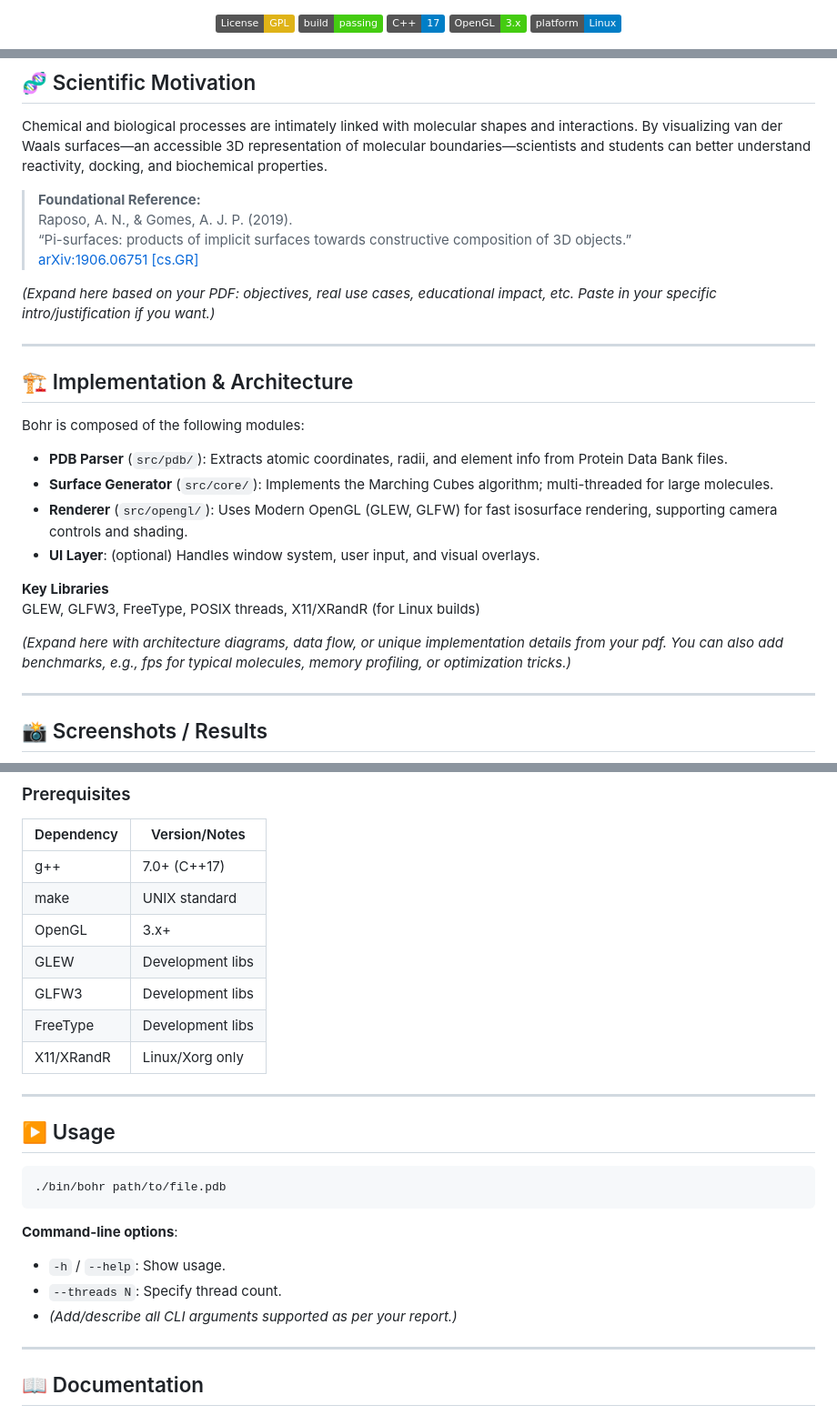
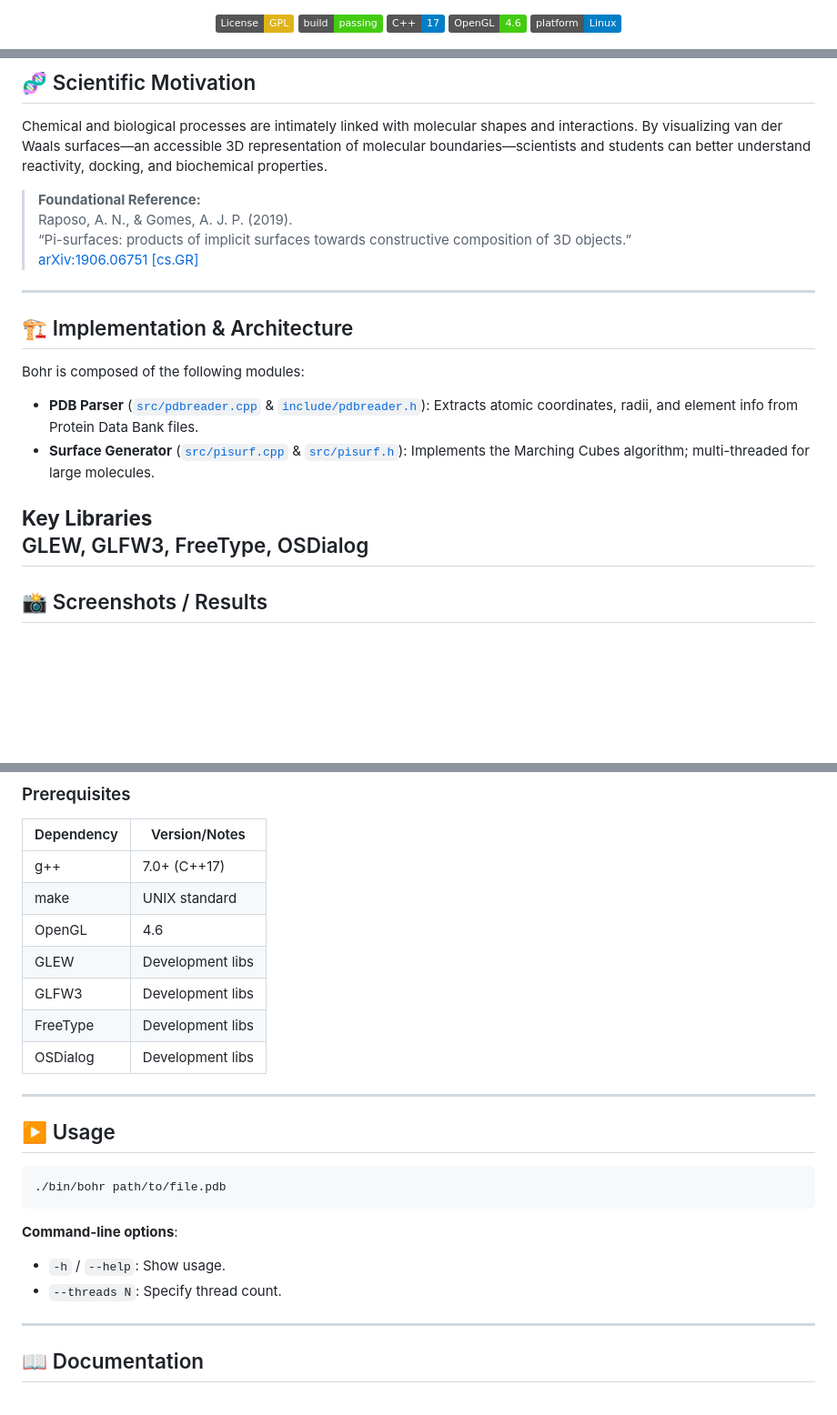
Before and after one commit to AshKetshup/Bohr, a Markdown page: README.md, 3 parts joined by grey strips. Shown at 91% size. Drawn GitHub-style; badges without logos; blank space fills up the shorter version.

Commit message:
Update OpenGL version and module details in README
Updated OpenGL version in README and refined module descriptions.

```diff
--- a/README.md
+++ b/README.md
@@ -3,7 +3,7 @@
 [![License: GPL](https://img.shields.io/badge/License-GPL-yellow.svg)](./LICENSE.md)
 [![build](https://img.shields.io/badge/build-passing-brightgreen)]()
 ![C++17](https://img.shields.io/badge/C%2B%2B-17-blue)
-![OpenGL](https://img.shields.io/badge/OpenGL-3.x-brightgreen)
+![OpenGL](https://img.shields.io/badge/OpenGL-4.6-brightgreen)
 ![Linux](https://img.shields.io/badge/platform-Linux-blue?logo=linux)
 
 </div>
@@ -63,24 +63,17 @@ Chemical and biological processes are intimately linked with molecular shapes an
 > “Pi-surfaces: products of implicit surfaces towards constructive composition of 3D objects.”
 > [arXiv:1906.06751 [cs.GR]](https://arxiv.org/abs/1906.06751)
 
-*(Expand here based on your PDF: objectives, real use cases, educational impact, etc. Paste in your specific intro/justification if you want.)*
-
 ---
 
 ## 🏗️ Implementation & Architecture
 
 Bohr is composed of the following modules:
 
-- **PDB Parser** (`src/pdb/`): Extracts atomic coordinates, radii, and element info from Protein Data Bank files.
-- **Surface Generator** (`src/core/`): Implements the Marching Cubes algorithm; multi-threaded for large molecules.
-- **Renderer** (`src/opengl/`): Uses Modern OpenGL (GLEW, GLFW) for fast isosurface rendering, supporting camera controls and shading.
-- **UI Layer**: (optional) Handles window system, user input, and visual overlays.
+- **PDB Parser** ([`src/pdbreader.cpp`](src/pdbreader.cpp) & [`include/pdbreader.h`](include/pdbreader.h)): Extracts atomic coordinates, radii, and element info from Protein Data Bank files.
+- **Surface Generator** ([`src/pisurf.cpp`](src/pisurf.cpp) & [`src/pisurf.h`](src/pisurf.h)): Implements the Marching Cubes algorithm; multi-threaded for large molecules.
 
 **Key Libraries**
-GLEW, GLFW3, FreeType, POSIX threads, X11/XRandR (for Linux builds)
-
-*(Expand here with architecture diagrams, data flow, or unique implementation details from your pdf. You can also add benchmarks, e.g., fps for typical molecules, memory profiling, or optimization tricks.)*
-
+GLEW, GLFW3, FreeType, OSDialog
 ---
 
 ## 📸 Screenshots / Results
@@ -106,11 +99,11 @@ make release     # or: make debug
 |------------|-------------------|
 | g++        | 7.0+ (C++17)      |
 | make       | UNIX standard     |
-| OpenGL     | 3.x+              |
+| OpenGL     | 4.6               |
 | GLEW       | Development libs  |
 | GLFW3      | Development libs  |
 | FreeType   | Development libs  |
-| X11/XRandR | Linux/Xorg only   |
+| OSDialog   | Development libs  |
 
 ---
 
@@ -123,7 +116,6 @@ make release     # or: make debug
 **Command-line options**:
 - `-h` / `--help`: Show usage.
 - `--threads N`: Specify thread count.
-- *(Add/describe all CLI arguments supported as per your report.)*
 
 ---
 
```
